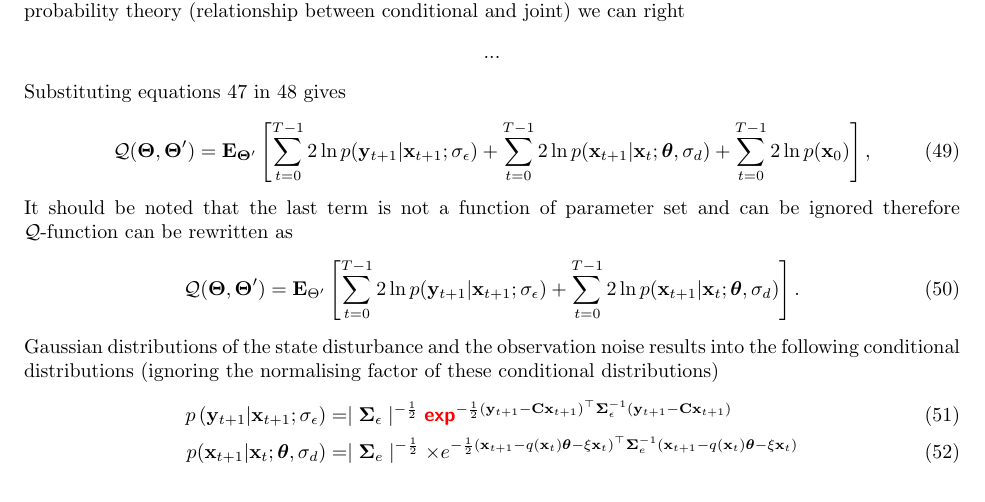
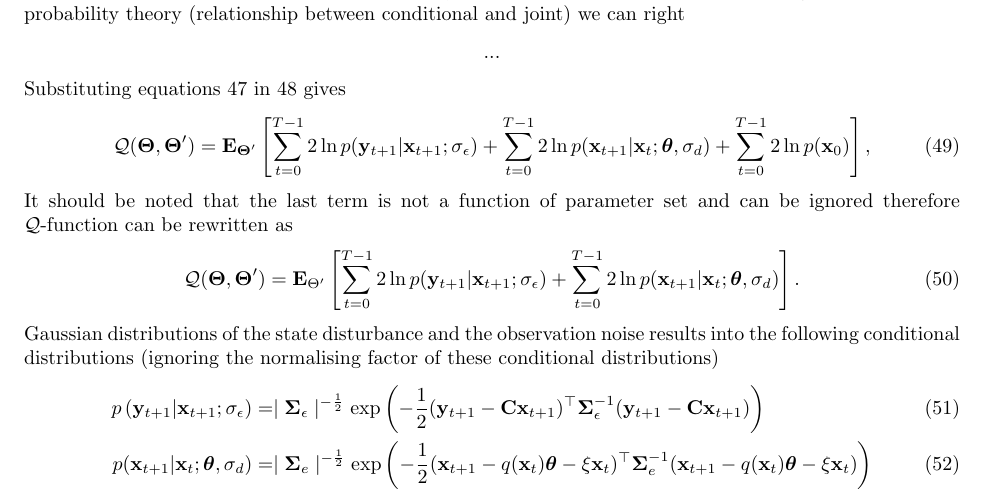
Before and after one commit to mikedewar/BrainIDE, a LaTeX paper (ltx/data_paper/DataPaper.tex): part of page 8 of 15, cut so that both start at the same text. Compiled offline with pdfLaTeX.

Commit message:
minor edit

```diff
--- a/ltx/data_paper/DataPaper.tex
+++ b/ltx/data_paper/DataPaper.tex
@@ -379,8 +379,8 @@ where $ \mathbf E_{\boldsymbol \Theta'}$ denotes expectation with respect to the
 \end{equation}
 Gaussian distributions of the state disturbance and the observation noise results into the following conditional distributions (ignoring the normalising factor of these conditional distributions)
 \begin{align}
- p\left(\mathbf y_{t+1}|\mathbf x_{t+1};\sigma_{\epsilon}\right)&= \mid\boldsymbol\Sigma_{\epsilon}\mid^{-\frac{1}{2}}  \dean{exp}^{-\frac{1}{2}(\mathbf y_{t+1}-\mathbf C\mathbf  x_{t+1})^\top\boldsymbol\Sigma_{\epsilon}^{-1}(\mathbf y_{t+1}-\mathbf C\mathbf  x_{t+1}) } \\
-p(\mathbf x_{t+1}|\mathbf x_{t};\boldsymbol \theta ,\sigma_d)&= \mid\boldsymbol\Sigma_{e}\mid^{-\frac{1}{2}} \times e^{-\frac{1}{2}(\mathbf x_{t+1}-q(\mathbf  x_t)\boldsymbol\theta-\xi  \mathbf x_t)^\top\boldsymbol\Sigma_e^{-1}(\mathbf x_{t+1}-q( \mathbf x_t)\boldsymbol\theta-\xi \mathbf  x_t)}
+ p\left(\mathbf y_{t+1}|\mathbf x_{t+1};\sigma_{\epsilon}\right)&= \mid\boldsymbol\Sigma_{\epsilon}\mid^{-\frac{1}{2}}  \exp\left(-\frac{1}{2}(\mathbf y_{t+1}-\mathbf C\mathbf  x_{t+1})^\top\boldsymbol\Sigma_{\epsilon}^{-1}(\mathbf y_{t+1}-\mathbf C\mathbf  x_{t+1})\right) \\
+p(\mathbf x_{t+1}|\mathbf x_{t};\boldsymbol \theta ,\sigma_d)&= \mid\boldsymbol\Sigma_{e}\mid^{-\frac{1}{2}} \exp \left(-\frac{1}{2}(\mathbf x_{t+1}-q(\mathbf  x_t)\boldsymbol\theta-\xi  \mathbf x_t)^\top\boldsymbol\Sigma_e^{-1}(\mathbf x_{t+1}-q( \mathbf x_t)\boldsymbol\theta-\xi \mathbf  x_t) \right)
 \end{align}
 Note that $\boldsymbol\Sigma_e=\sigma_d^2\tilde{\boldsymbol\Sigma}_e$ (\dean{$\sigma_W$ notation from 18}) where $\tilde{\boldsymbol\Sigma}_e$ is constant and can be calculated beforehand as the support of the disturbance covariance function is assumed to be known. By expanding the exponent and taking $2\ln$ we get
 \begin{align}\label{eq:CondititionDist1}
```
